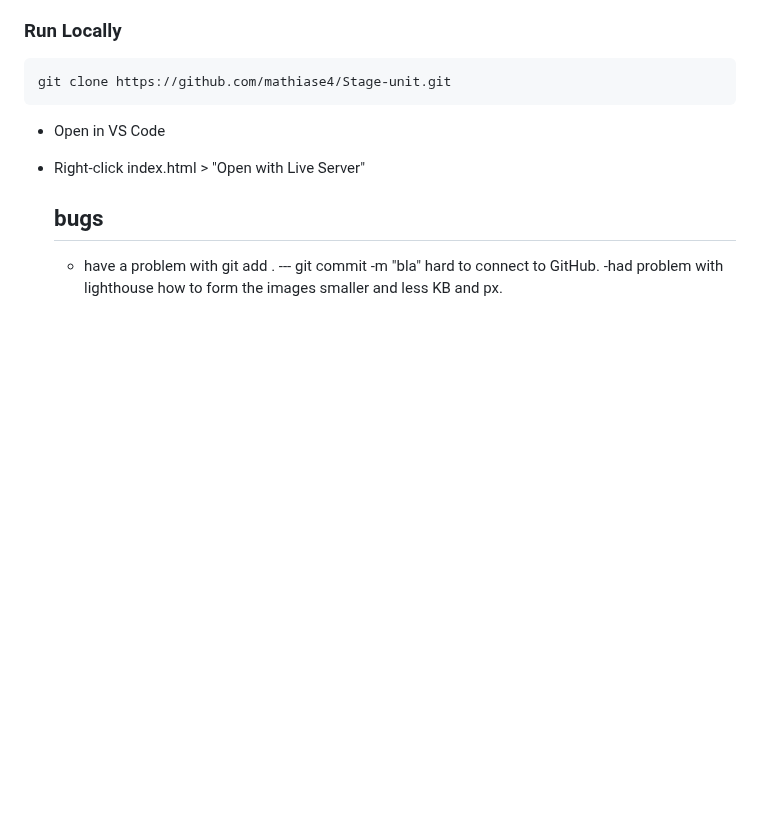
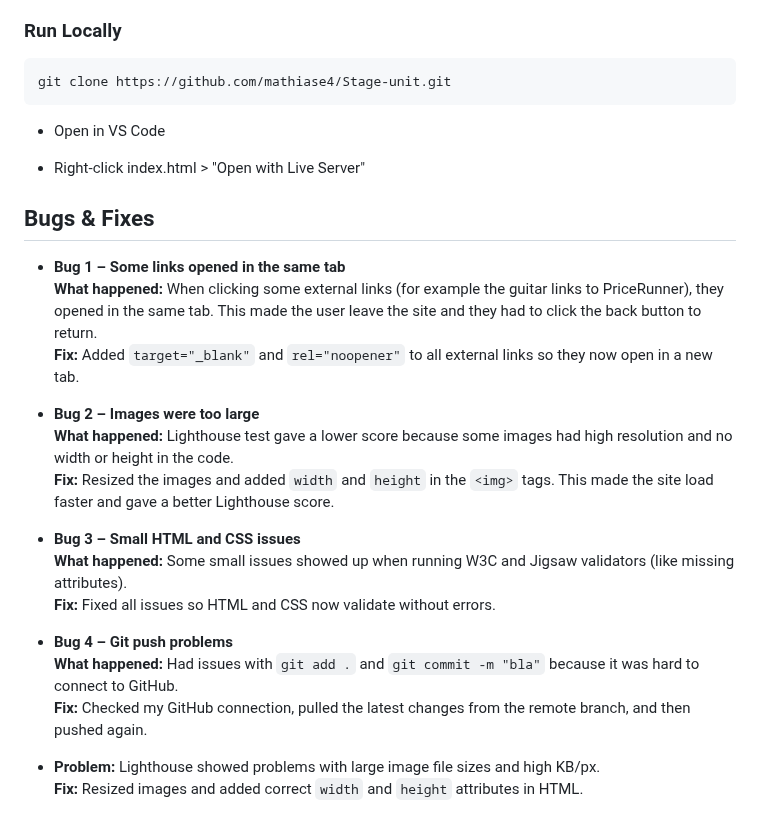
Before and after one commit to mathiase4/Stage-unit, a Markdown page: README.md, the part around the change. GitHub-like rendering; blank space fills up the shorter version.

```diff
--- a/README.md
+++ b/README.md
@@ -274,6 +274,25 @@ git clone https://github.com/mathiase4/Stage-unit.git
 
 
 
-  ## bugs
-  - have a problem with git add . --- git commit -m "bla" hard to connect to GitHub.
-  -had problem with lighthouse how to form the images smaller and less KB and px.
+
+
+## Bugs & Fixes
+
+- **Bug 1 – Some links opened in the same tab**
+  **What happened:** When clicking some external links (for example the guitar links to PriceRunner), they opened in the same tab. This made the user leave the site and they had to click the back button to return.
+  **Fix:** Added `target="_blank"` and `rel="noopener"` to all external links so they now open in a new tab.
+
+- **Bug 2 – Images were too large**
+  **What happened:** Lighthouse test gave a lower score because some images had high resolution and no width or height in the code.
+  **Fix:** Resized the images and added `width` and `height` in the `<img>` tags. This made the site load faster and gave a better Lighthouse score.
+
+- **Bug 3 – Small HTML and CSS issues**
+  **What happened:** Some small issues showed up when running W3C and Jigsaw validators (like missing attributes).
+  **Fix:** Fixed all issues so HTML and CSS now validate without errors.
+
+- **Bug 4 – Git push problems**
+  **What happened:** Had issues with `git add .` and `git commit -m "bla"` because it was hard to connect to GitHub.
+  **Fix:** Checked my GitHub connection, pulled the latest changes from the remote branch, and then pushed again.
+
+- **Problem:** Lighthouse showed problems with large image file sizes and high KB/px.
+  **Fix:** Resized images and added correct `width` and `height` attributes in HTML.
```
